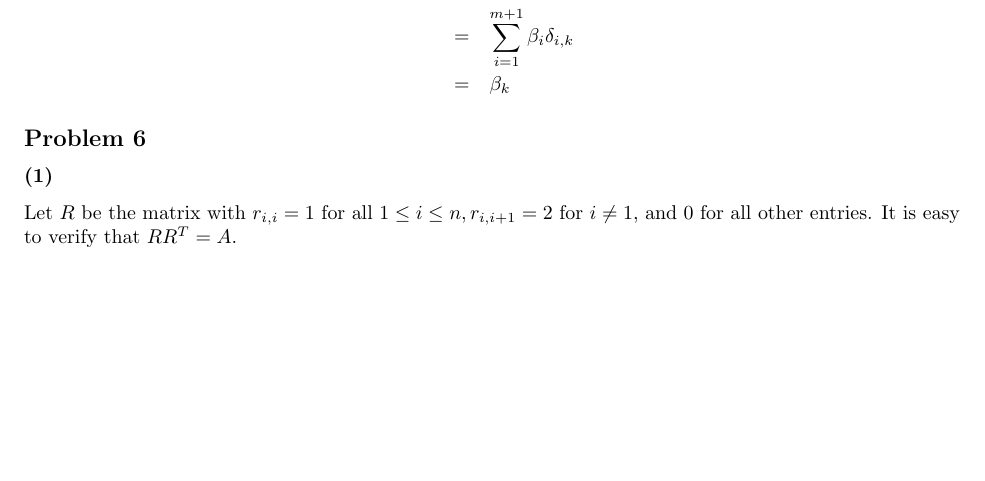
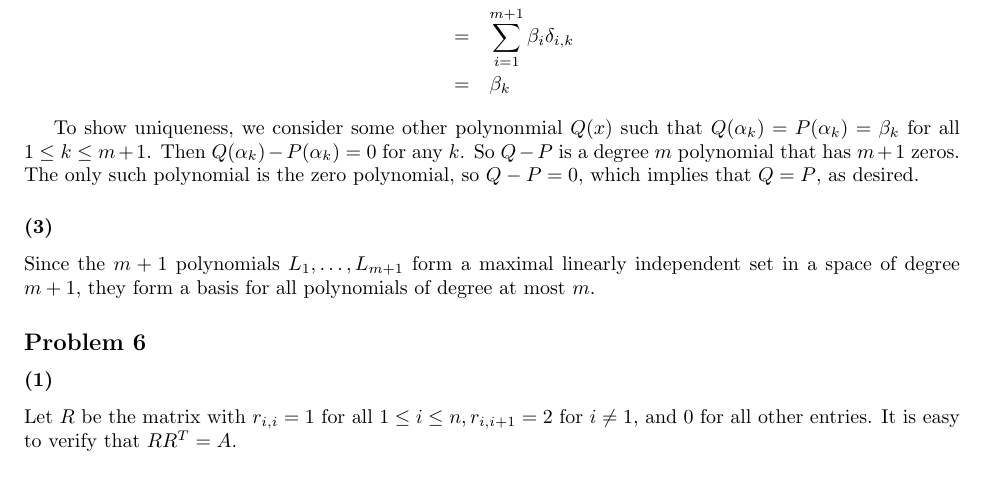
Before and after one commit to sam-panzer/CIS-515-Homework-Assignments, a LaTeX problem sheet (hw3/hw3.tex): part of page 4 of 4 before the commit and part of page 4 of 5 after it, cut so that both start at the same text, the shorter picture padded with empty space. Compiled offline with pdfLaTeX.

Commit message:
Problem B5.(1,2)

```diff
--- a/hw3/hw3.tex
+++ b/hw3/hw3.tex
@@ -257,6 +257,20 @@ P(\alpha_k) &=& \sum_{i=1}^{m+1} \beta_i L_i(\alpha_k) \\
 &=& \beta_k
 \end{eqnarray*}
 
+To show uniqueness, we consider some other polynonmial $Q(x)$ such that
+$Q(\alpha_k) = P(\alpha_k) = \beta_k$ for all $1 \leq k \leq m+1$.
+Then $Q(\alpha_k) - P(\alpha_k) = 0$ for any $k$.
+So $Q - P$ is a degree $m$ polynomial that has $m+1$ zeros.
+The only such polynomial is the zero polynomial, so $Q - P = 0$, which implies
+that $Q = P$, as desired.
+
+\subsubsection{(3)}
+
+
+Since the $m+1$ polynomials $L_1,\dots,L_{m+1}$ form a maximal linearly
+independent set in a space of degree $m+1$, they form a basis for all
+polynomials of degree at most $m$.
+
 \subsection{Problem 6}
 \subsubsection{(1)} Let $R$ be the matrix with $r_{i,i}=1$ for all $1\le i\le n, r_{i,i+1}=2$ for $i\neq 1$, and 0 for all other entries. It is easy to verify that $RR^T=A$.
 \subsubsection{(2)} $\det(R)=1$ since $R$ is upper triangular with all 1's on the diagonal, and $\det(R^T)=\det(R)=1$, so $\det(A)=\det(R)\det(R^T)=1$
```
